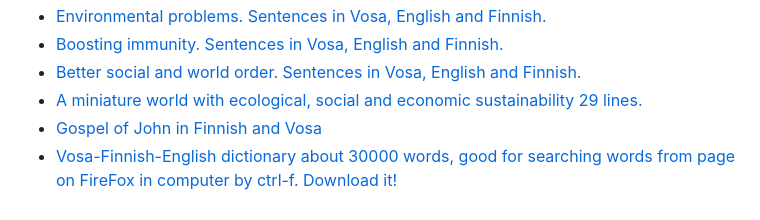
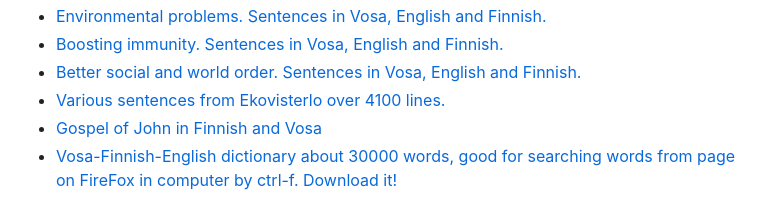
Before and after one commit to VeikkoPyh/Vosa-tevos, a Markdown page: README.md, the part around the change. GitHub-like rendering.

```diff
--- a/README.md
+++ b/README.md
@@ -30,7 +30,7 @@ Dictionaries and Vosa texts for downloading and using in learning, for evaluatio
     <li><a href="Environmental problems.txt">Environmental problems. Sentences in Vosa, English and Finnish.</a></li>
      <li><a href="Boosting Immunity.txt">Boosting immunity. Sentences in Vosa, English and Finnish.</a></li>
      <li><a href="Better Social and World Order.txt"> Better social and world order. Sentences in Vosa, English and Finnish.</a></li>
-     <li><a href="Ekovisterlo EkoälyterveläEco smart healthy place.txt">A miniature world with ecological, social and economic sustainability 29 lines.</a></li>
+     <li><a href="EnglishFinnishVosaOver4100Sentences.txt">Various sentences from Ekovisterlo over 4100 lines.</a></li>
      <li><a href="Johanneksen evankeliumi suomeksi ja vosaksi.txt">Gospel of John in Finnish and Vosa</a></li>
     <li><a href="vosaFinsiEngsi.htm">Vosa-Finnish-English dictionary about 30000 words, good for searching words from page on FireFox in computer by ctrl-f. Download it!
     </a></li>
```
